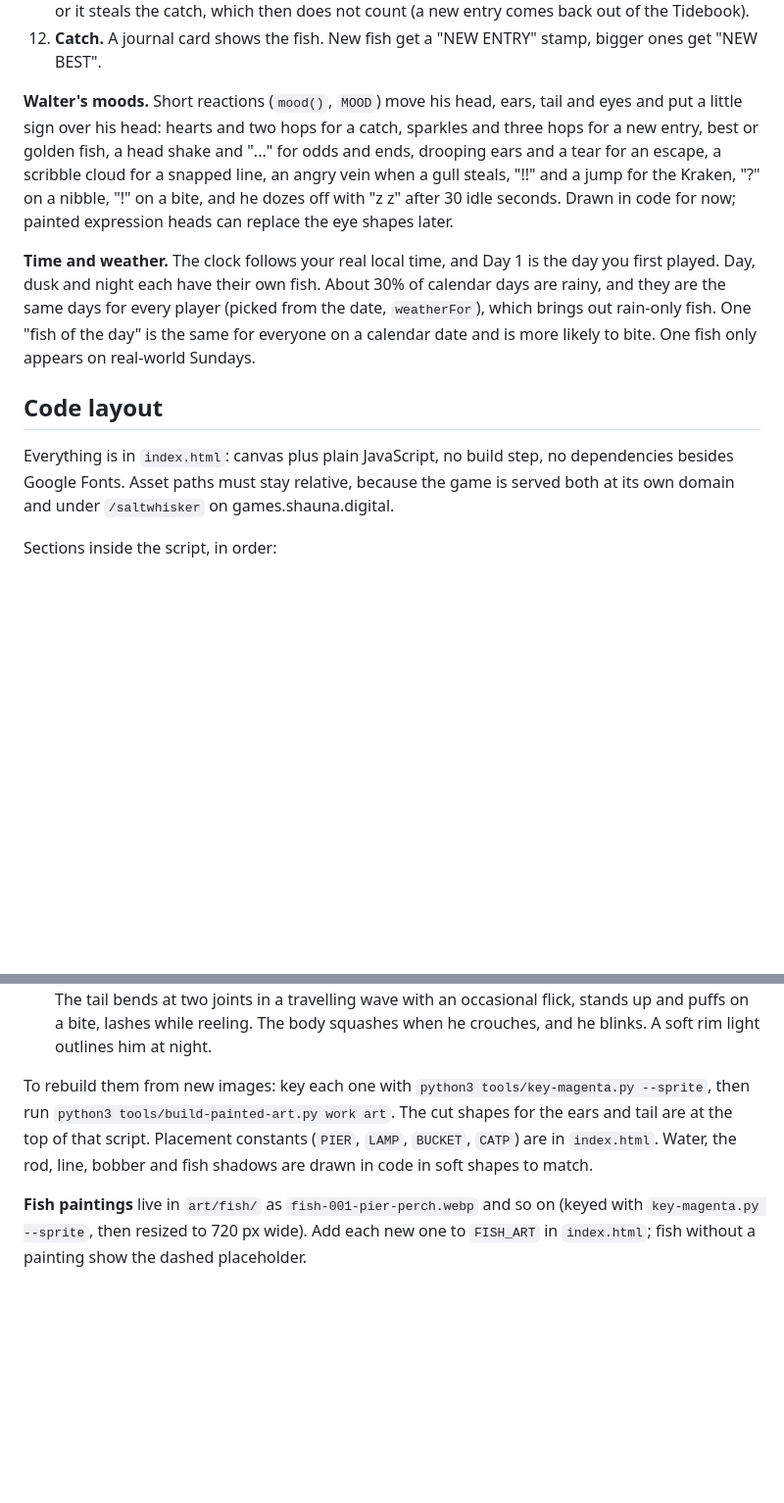
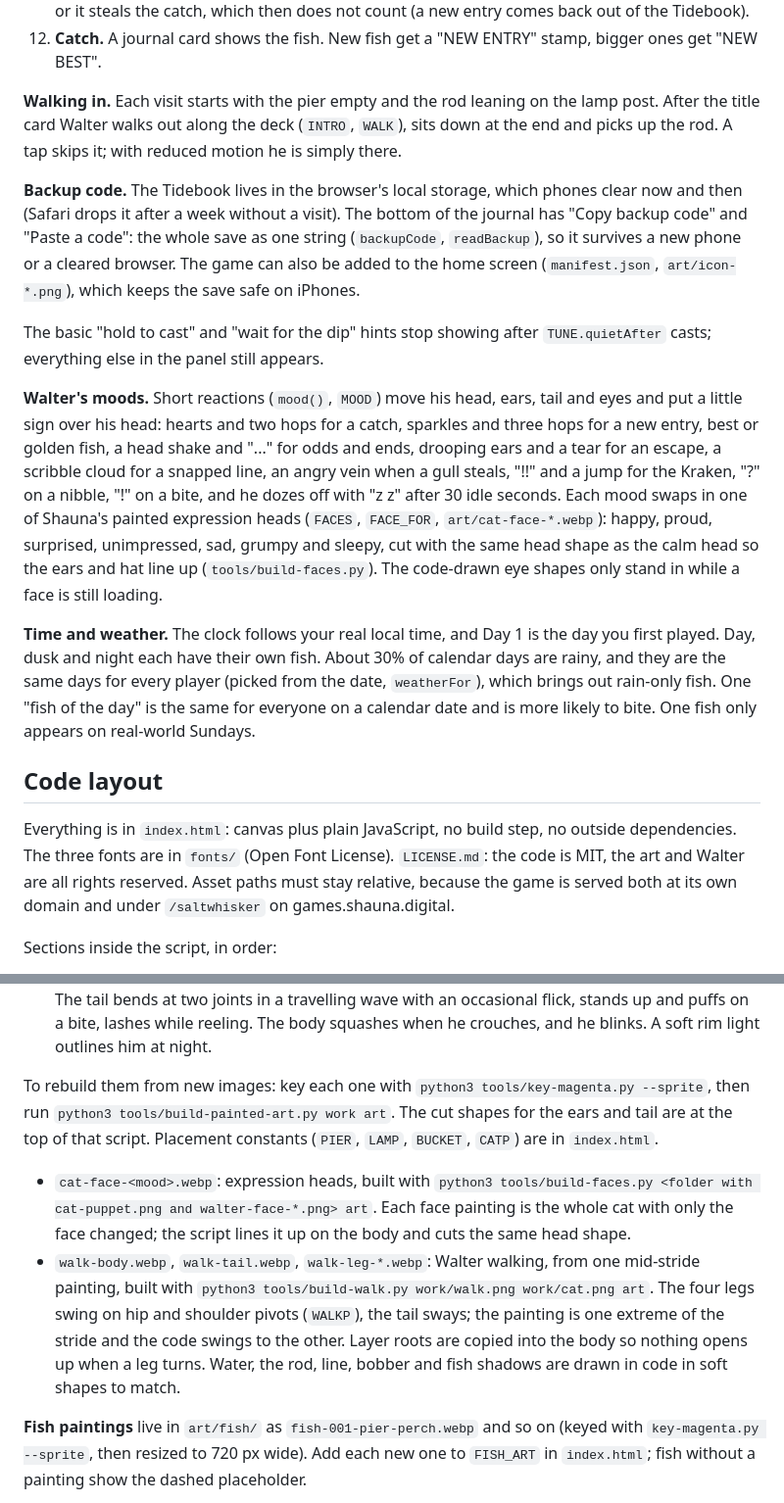
Before and after one commit to shaunagits/saltwhisker, a Markdown page: README.md, 2 parts joined by grey strips. Shown at 98% size. Rendered like a GitHub page; blank space fills up the shorter version.

Commit message:
README: walk-in, expression heads, backup code, home screen, fonts and license

```diff
--- a/README.md
+++ b/README.md
@@ -19,13 +19,19 @@ Play it at https://games.shauna.digital/saltwhisker/
 11. **Seagull thief.** Sometimes after a catch a gull lands on the lamp. Tap it within about 3 seconds or it steals the catch, which then does not count (a new entry comes back out of the Tidebook).
 12. **Catch.** A journal card shows the fish. New fish get a "NEW ENTRY" stamp, bigger ones get "NEW BEST".
 
-**Walter's moods.** Short reactions (`mood()`, `MOOD`) move his head, ears, tail and eyes and put a little sign over his head: hearts and two hops for a catch, sparkles and three hops for a new entry, best or golden fish, a head shake and "..." for odds and ends, drooping ears and a tear for an escape, a scribble cloud for a snapped line, an angry vein when a gull steals, "!!" and a jump for the Kraken, "?" on a nibble, "!" on a bite, and he dozes off with "z z" after 30 idle seconds. Drawn in code for now; painted expression heads can replace the eye shapes later.
+**Walking in.** Each visit starts with the pier empty and the rod leaning on the lamp post. After the title card Walter walks out along the deck (`INTRO`, `WALK`), sits down at the end and picks up the rod. A tap skips it; with reduced motion he is simply there.
+
+**Backup code.** The Tidebook lives in the browser's local storage, which phones clear now and then (Safari drops it after a week without a visit). The bottom of the journal has "Copy backup code" and "Paste a code": the whole save as one string (`backupCode`, `readBackup`), so it survives a new phone or a cleared browser. The game can also be added to the home screen (`manifest.json`, `art/icon-*.png`), which keeps the save safe on iPhones.
+
+The basic "hold to cast" and "wait for the dip" hints stop showing after `TUNE.quietAfter` casts; everything else in the panel still appears.
+
+**Walter's moods.** Short reactions (`mood()`, `MOOD`) move his head, ears, tail and eyes and put a little sign over his head: hearts and two hops for a catch, sparkles and three hops for a new entry, best or golden fish, a head shake and "..." for odds and ends, drooping ears and a tear for an escape, a scribble cloud for a snapped line, an angry vein when a gull steals, "!!" and a jump for the Kraken, "?" on a nibble, "!" on a bite, and he dozes off with "z z" after 30 idle seconds. Each mood swaps in one of Shauna's painted expression heads (`FACES`, `FACE_FOR`, `art/cat-face-*.webp`): happy, proud, surprised, unimpressed, sad, grumpy and sleepy, cut with the same head shape as the calm head so the ears and hat line up (`tools/build-faces.py`). The code-drawn eye shapes only stand in while a face is still loading.
 
 **Time and weather.** The clock follows your real local time, and Day 1 is the day you first played. Day, dusk and night each have their own fish. About 30% of calendar days are rainy, and they are the same days for every player (picked from the date, `weatherFor`), which brings out rain-only fish. One "fish of the day" is the same for everyone on a calendar date and is more likely to bite. One fish only appears on real-world Sundays.
 
 ## Code layout
 
-Everything is in `index.html`: canvas plus plain JavaScript, no build step, no dependencies besides Google Fonts. Asset paths must stay relative, because the game is served both at its own domain and under `/saltwhisker` on games.shauna.digital.
+Everything is in `index.html`: canvas plus plain JavaScript, no build step, no outside dependencies. The three fonts are in `fonts/` (Open Font License). `LICENSE.md`: the code is MIT, the art and Walter are all rights reserved. Asset paths must stay relative, because the game is served both at its own domain and under `/saltwhisker` on games.shauna.digital.
 
 Sections inside the script, in order:
 
@@ -62,7 +68,10 @@ To process a new coast image: `python3 tools/key-magenta.py input.png art/far-na
 - `gull-perched.webp`, `gull-flying.webp` and `gull-flying-down.webp`: the gulls, both facing left (the code flips them). The thief stands on the lamp top in the perched painting (feet at `GULL.feetX` of its width) and arrives and leaves in the flying one; the frenzy gulls use the flying one, smaller. Flying gulls flap by swapping the wings-up and wings-down frames, which share one canvas lined up on the beak (with reduced motion they glide on the wings-up frame). The tiny gull crossing the far sky is still a code stroke. Keyed with `key-magenta.py --sprite`; the perched one is 300 px tall, the flight frames 403 px on their shared canvas.
 - `cat-body.webp`, `cat-head.webp`, `cat-ear-back.webp`, `cat-ear-front.webp`, `cat-tail-1..3.webp`: Walter as a puppet. The head tilts on the neck (looks about, glances at the water, watches the bobber, perks up on a bite, leans in to reel). Ears turn on the head for the nibble and bite cues. The tail bends at two joints in a travelling wave with an occasional flick, stands up and puffs on a bite, lashes while reeling. The body squashes when he crouches, and he blinks. A soft rim light outlines him at night.
 
-To rebuild them from new images: key each one with `python3 tools/key-magenta.py --sprite`, then run `python3 tools/build-painted-art.py work art`. The cut shapes for the ears and tail are at the top of that script. Placement constants (`PIER`, `LAMP`, `BUCKET`, `CATP`) are in `index.html`. Water, the rod, line, bobber and fish shadows are drawn in code in soft shapes to match.
+To rebuild them from new images: key each one with `python3 tools/key-magenta.py --sprite`, then run `python3 tools/build-painted-art.py work art`. The cut shapes for the ears and tail are at the top of that script. Placement constants (`PIER`, `LAMP`, `BUCKET`, `CATP`) are in `index.html`.
+
+- `cat-face-<mood>.webp`: expression heads, built with `python3 tools/build-faces.py <folder with cat-puppet.png and walter-face-*.png> art`. Each face painting is the whole cat with only the face changed; the script lines it up on the body and cuts the same head shape.
+- `walk-body.webp`, `walk-tail.webp`, `walk-leg-*.webp`: Walter walking, from one mid-stride painting, built with `python3 tools/build-walk.py work/walk.png work/cat.png art`. The four legs swing on hip and shoulder pivots (`WALKP`), the tail sways; the painting is one extreme of the stride and the code swings to the other. Layer roots are copied into the body so nothing opens up when a leg turns. Water, the rod, line, bobber and fish shadows are drawn in code in soft shapes to match.
 
 **Fish paintings** live in `art/fish/` as `fish-001-pier-perch.webp` and so on (keyed with `key-magenta.py --sprite`, then resized to 720 px wide). Add each new one to `FISH_ART` in `index.html`; fish without a painting show the dashed placeholder.
 
```
Also changed, not shown: other parts of README.md (+1 -1 lines).
